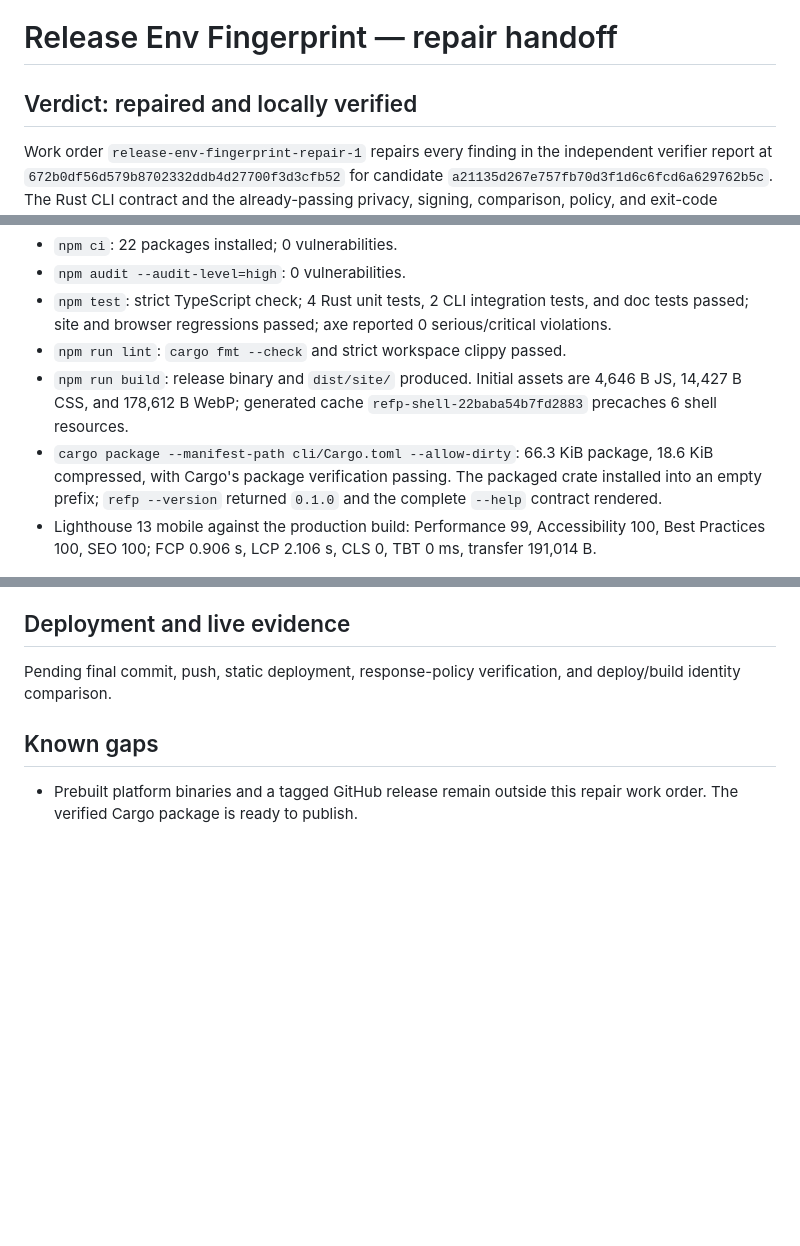
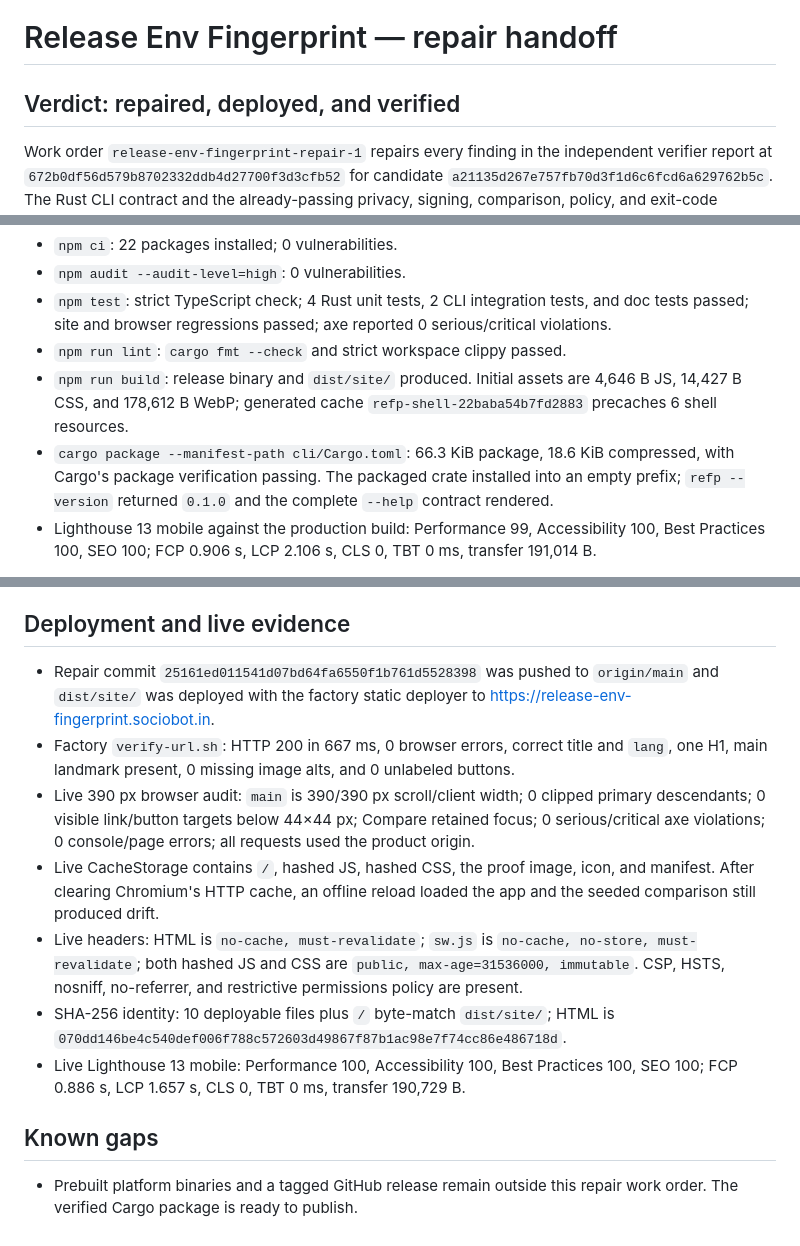
Before and after one commit to B-Divyesh/sf-release-env-fingerprint, a Markdown page: .factory/handoff.md, 3 parts joined by grey strips. Rendered like a GitHub page; blank space fills up the shorter version.

Commit message:
docs: record repair verification evidence

```diff
--- a/.factory/handoff.md
+++ b/.factory/handoff.md
@@ -1,6 +1,6 @@
 # Release Env Fingerprint — repair handoff
 
-## Verdict: repaired and locally verified
+## Verdict: repaired, deployed, and verified
 
 Work order `release-env-fingerprint-repair-1` repairs every finding in the
 independent verifier report at `672b0df56d579b8702332ddb4d27700f3d3cfb52`
@@ -58,7 +58,7 @@ cookies/Web Storage/IndexedDB, reduced motion, console errors, and axe.
 - `npm run build`: release binary and `dist/site/` produced. Initial assets are
   4,646 B JS, 14,427 B CSS, and 178,612 B WebP; generated cache
   `refp-shell-22baba54b7fd2883` precaches 6 shell resources.
-- `cargo package --manifest-path cli/Cargo.toml --allow-dirty`: 66.3 KiB
+- `cargo package --manifest-path cli/Cargo.toml`: 66.3 KiB
   package, 18.6 KiB compressed, with Cargo's package verification passing. The
   packaged crate installed into an empty prefix; `refp --version` returned
   `0.1.0` and the complete `--help` contract rendered.
@@ -81,8 +81,27 @@ not performed; factory credentials own that step.
 
 ## Deployment and live evidence
 
-Pending final commit, push, static deployment, response-policy verification,
-and deploy/build identity comparison.
+- Repair commit `25161ed011541d07bd64fa6550f1b761d5528398` was pushed to
+  `origin/main` and `dist/site/` was deployed with the factory static deployer
+  to <https://release-env-fingerprint.sociobot.in>.
+- Factory `verify-url.sh`: HTTP 200 in 667 ms, 0 browser errors, correct title
+  and `lang`, one H1, main landmark present, 0 missing image alts, and 0
+  unlabeled buttons.
+- Live 390 px browser audit: `main` is 390/390 px scroll/client width; 0 clipped
+  primary descendants; 0 visible link/button targets below 44×44 px; Compare
+  retained focus; 0 serious/critical axe violations; 0 console/page errors;
+  all requests used the product origin.
+- Live CacheStorage contains `/`, hashed JS, hashed CSS, the proof image, icon,
+  and manifest. After clearing Chromium's HTTP cache, an offline reload loaded
+  the app and the seeded comparison still produced drift.
+- Live headers: HTML is `no-cache, must-revalidate`; `sw.js` is
+  `no-cache, no-store, must-revalidate`; both hashed JS and CSS are
+  `public, max-age=31536000, immutable`. CSP, HSTS, nosniff, no-referrer, and
+  restrictive permissions policy are present.
+- SHA-256 identity: 10 deployable files plus `/` byte-match `dist/site/`; HTML
+  is `070dd146be4c540def006f788c572603d49867f87b1ac98e7f74cc86e486718d`.
+- Live Lighthouse 13 mobile: Performance 100, Accessibility 100, Best Practices
+  100, SEO 100; FCP 0.886 s, LCP 1.657 s, CLS 0, TBT 0 ms, transfer 190,729 B.
 
 ## Known gaps
 
```
